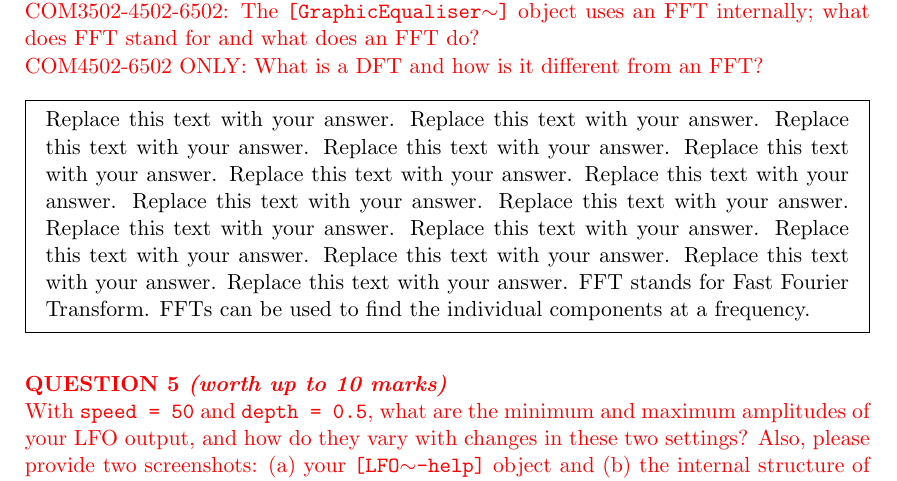
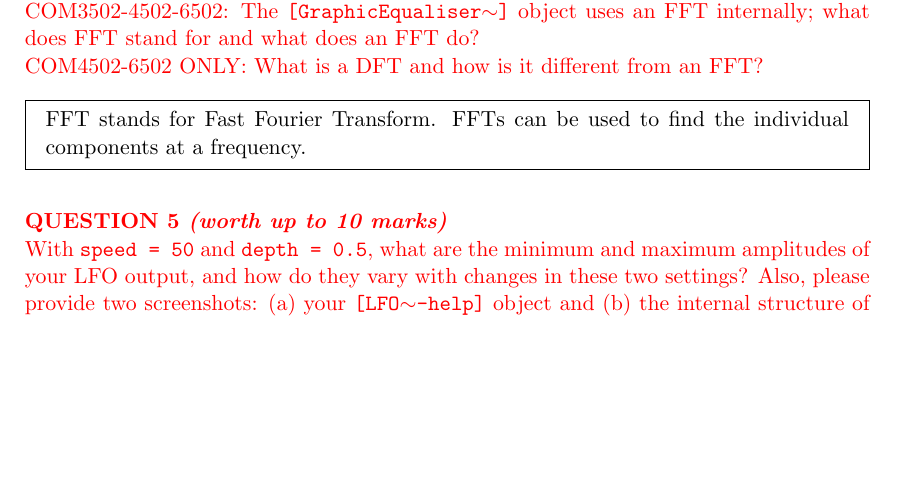
Before and after one commit to boardfish/com3502-assignment, a LaTeX document (simon-fish_zheming-qiu.tex): part of page 3 of 6 before the commit and part of page 3 of 5 after it, cut so that both start at the same text, the shorter picture padded with empty space. Compiled offline with pdfLaTeX.

Commit message:
Remove duff text from question 4

```diff
--- a/simon-fish_zheming-qiu.tex
+++ b/simon-fish_zheming-qiu.tex
@@ -74,7 +74,6 @@ Unvoiced sounds are not particularly affected by the high-pass filter at this se
 {\color{red}{\bfseries QUESTION \myq\ \emph{(worth up to 5 marks)}}\\COM3502-4502-6502: The \texttt{[GraphicEqualiser$\sim$]} object uses an FFT internally; what does FFT stand for and what does an FFT do?\\COM4502-6502 ONLY: What is a DFT and how is it different from an FFT?}
 \\
 \begin{mdframed}
-Replace this text with your answer.  Replace this text with your answer.  Replace this text with your answer.  Replace this text with your answer.  Replace this text with your answer.  Replace this text with your answer.  Replace this text with your answer.  Replace this text with your answer.  Replace this text with your answer.  Replace this text with your answer.  Replace this text with your answer.  Replace this text with your answer.  Replace this text with your answer.  Replace this text with your answer.  Replace this text with your answer.
 FFT stands for Fast Fourier Transform. FFTs can be used to find the individual components at a frequency.
 \end{mdframed}
 \vspace*{\baselineskip}
```
